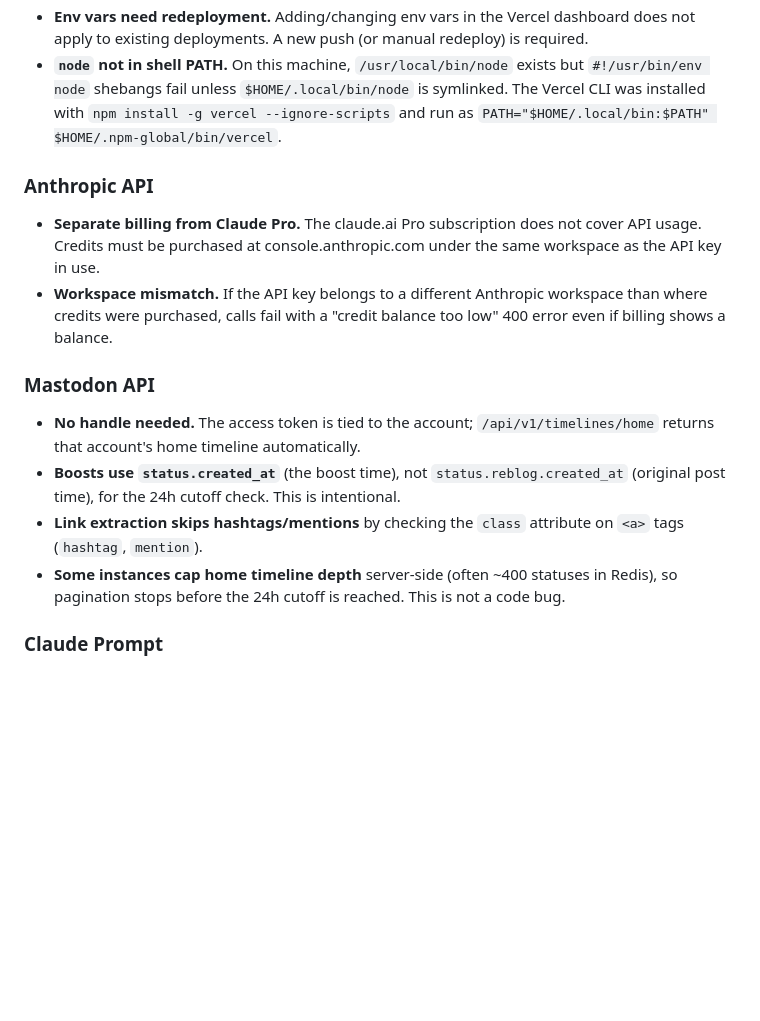
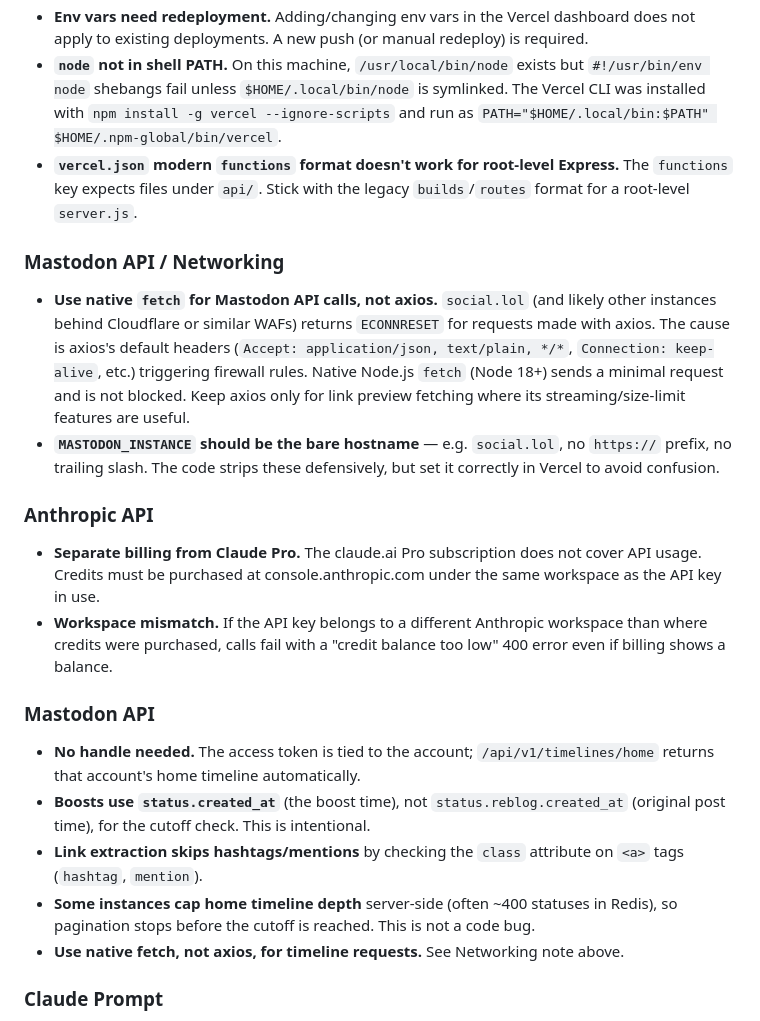
Before and after one commit to pcmhatre/mastodon-catchup, a Markdown page: PROJECT_STATE.md, the part around the change. Drawn GitHub-style; blank space fills up the shorter version.

Commit message:
Update PROJECT_STATE with networking lessons learned
- Document axios ECONNRESET issue and native fetch fix
- Document vercel.json modern functions format limitation
- Note MASTODON_INSTANCE format requirement
- Clean up "24h" references in Mastodon API notes

Co-Authored-By: Claude Sonnet 4.6 <noreply@anthropic.com>

```diff
--- a/PROJECT_STATE.md
+++ b/PROJECT_STATE.md
@@ -67,6 +67,11 @@ mastodon-catchup/
 - **`maxDuration` placement.** Set inside `builds[].config` in `vercel.json`, not at the top level. Effective value is 60s.
 - **Env vars need redeployment.** Adding/changing env vars in the Vercel dashboard does not apply to existing deployments. A new push (or manual redeploy) is required.
 - **`node` not in shell PATH.** On this machine, `/usr/local/bin/node` exists but `#!/usr/bin/env node` shebangs fail unless `$HOME/.local/bin/node` is symlinked. The Vercel CLI was installed with `npm install -g vercel --ignore-scripts` and run as `PATH="$HOME/.local/bin:$PATH" $HOME/.npm-global/bin/vercel`.
+- **`vercel.json` modern `functions` format doesn't work for root-level Express.** The `functions` key expects files under `api/`. Stick with the legacy `builds`/`routes` format for a root-level `server.js`.
+
+### Mastodon API / Networking
+- **Use native `fetch` for Mastodon API calls, not axios.** `social.lol` (and likely other instances behind Cloudflare or similar WAFs) returns `ECONNRESET` for requests made with axios. The cause is axios's default headers (`Accept: application/json, text/plain, */*`, `Connection: keep-alive`, etc.) triggering firewall rules. Native Node.js `fetch` (Node 18+) sends a minimal request and is not blocked. Keep axios only for link preview fetching where its streaming/size-limit features are useful.
+- **`MASTODON_INSTANCE` should be the bare hostname** — e.g. `social.lol`, no `https://` prefix, no trailing slash. The code strips these defensively, but set it correctly in Vercel to avoid confusion.
 
 ### Anthropic API
 - **Separate billing from Claude Pro.** The claude.ai Pro subscription does not cover API usage. Credits must be purchased at console.anthropic.com under the same workspace as the API key in use.
@@ -74,9 +79,10 @@ mastodon-catchup/
 
 ### Mastodon API
 - **No handle needed.** The access token is tied to the account; `/api/v1/timelines/home` returns that account's home timeline automatically.
-- **Boosts use `status.created_at`** (the boost time), not `status.reblog.created_at` (original post time), for the 24h cutoff check. This is intentional.
+- **Boosts use `status.created_at`** (the boost time), not `status.reblog.created_at` (original post time), for the cutoff check. This is intentional.
 - **Link extraction skips hashtags/mentions** by checking the `class` attribute on `<a>` tags (`hashtag`, `mention`).
-- **Some instances cap home timeline depth** server-side (often ~400 statuses in Redis), so pagination stops before the 24h cutoff is reached. This is not a code bug.
+- **Some instances cap home timeline depth** server-side (often ~400 statuses in Redis), so pagination stops before the cutoff is reached. This is not a code bug.
+- **Use native fetch, not axios, for timeline requests.** See Networking note above.
 
 ### Claude Prompt
 - **Digest size.** With many posts, the prompt can get large. Truncation at 120,000 chars is applied before sending to Claude.
```
